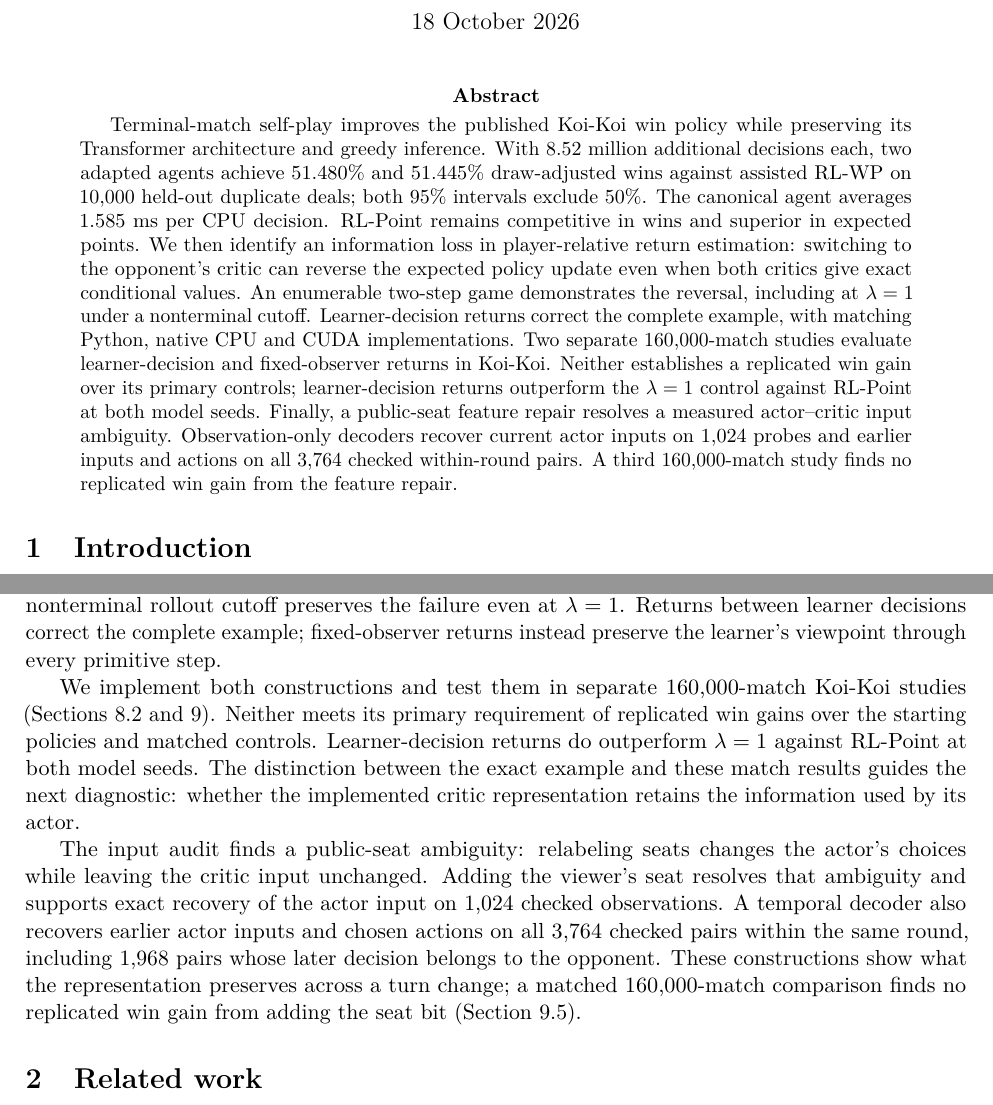
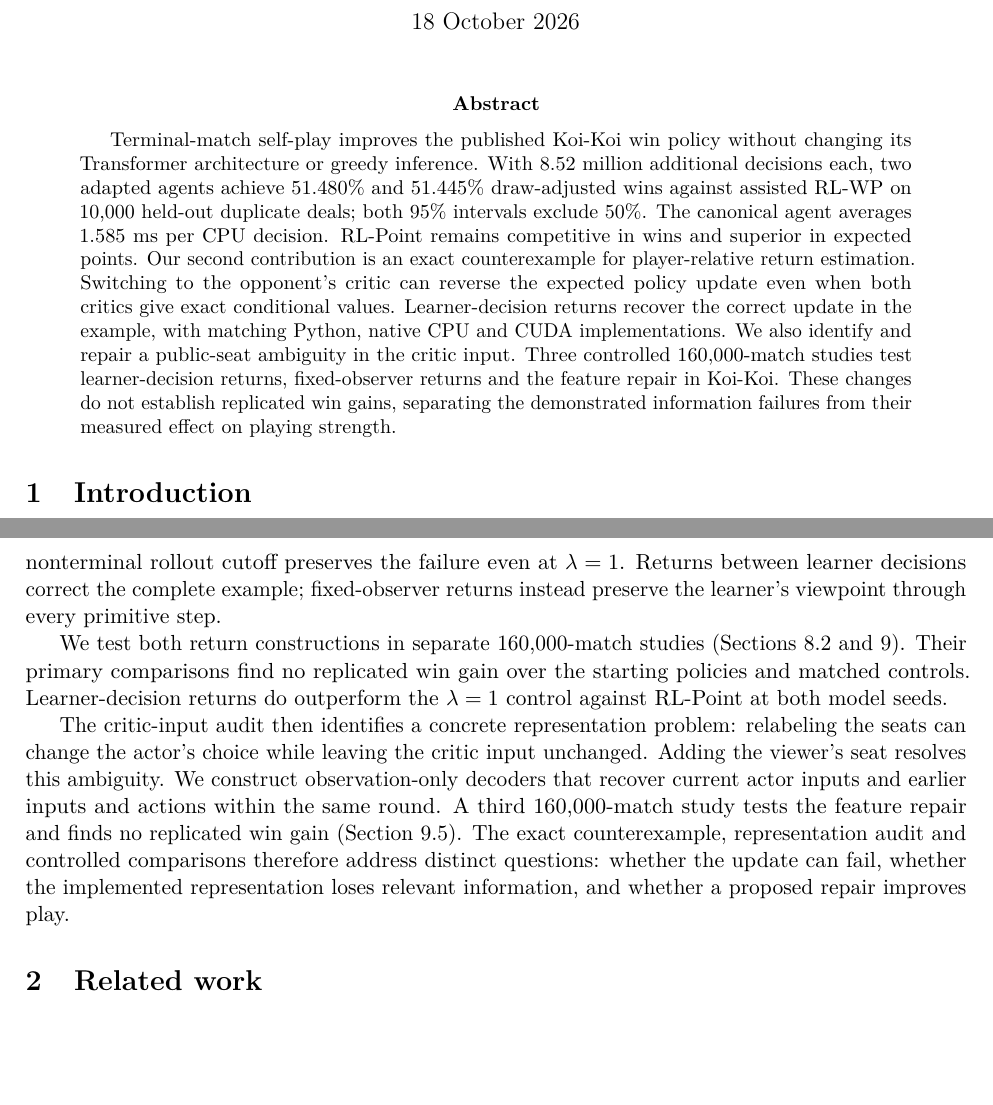
Before and after one commit to sheetau/koikoi, a LaTeX paper (docs/paper/manuscript.tex): two parts of pages 1 and 2 of 25, joined at a grey line, cut so that both start at the same text, the shorter picture padded with empty space. Compiled offline with pdfLaTeX.

Commit message:
Lead manuscript opening with measured gains and exact counterexample

```diff
--- a/docs/paper/manuscript.tex
+++ b/docs/paper/manuscript.tex
@@ -19,26 +19,22 @@ Match Wins and Critic Conditioning}
 \begin{document}
 \maketitle
 \begin{abstract}
-Terminal-match self-play improves the published Koi-Koi win policy while
-preserving its Transformer architecture and greedy inference. With 8.52 million
+Terminal-match self-play improves the published Koi-Koi win policy without
+changing its Transformer architecture or greedy inference. With 8.52 million
 additional decisions each, two adapted agents achieve 51.480\% and 51.445\%
 draw-adjusted wins against assisted RL-WP on 10,000 held-out duplicate deals;
 both 95\% intervals exclude 50\%. The canonical agent averages 1.585 ms per
 CPU decision. RL-Point remains competitive in wins and superior in expected
-points. We then identify an information loss in player-relative return
-estimation: switching to the opponent's critic can reverse the expected policy
-update even when both critics give exact conditional values. An enumerable
-two-step game demonstrates the reversal, including at $\lambda=1$ under a
-nonterminal cutoff. Learner-decision returns correct the complete example,
-with matching Python, native CPU and CUDA implementations. Two separate
-160,000-match studies evaluate learner-decision and fixed-observer returns in
-Koi-Koi. Neither establishes a replicated win gain over its primary controls;
-learner-decision returns outperform the $\lambda=1$ control against RL-Point
-at both model seeds. Finally, a public-seat feature repair resolves a measured
-actor--critic input ambiguity. Observation-only decoders recover current actor
-inputs on 1,024 probes and earlier inputs and actions on all 3,764 checked
-within-round pairs. A third 160,000-match study finds no replicated win gain
-from the feature repair.
+points. Our second contribution is an exact counterexample for
+player-relative return estimation. Switching to the opponent's critic can
+reverse the expected policy update even when both critics give exact
+conditional values. Learner-decision returns recover the correct update in
+the example, with matching Python, native CPU and CUDA implementations.
+We also identify and repair a public-seat ambiguity in the critic input.
+Three controlled 160,000-match studies test learner-decision returns,
+fixed-observer returns and the feature repair in Koi-Koi. These changes do
+not establish replicated win gains, separating the demonstrated information
+failures from their measured effect on playing strength.
 \end{abstract}
 
 \section{Introduction}
@@ -75,23 +71,22 @@ the failure even at $\lambda=1$. Returns between learner decisions correct the
 complete example; fixed-observer returns instead preserve the learner's
 viewpoint through every primitive step.
 
-We implement both constructions and test them in separate 160,000-match
-Koi-Koi studies (Sections~\ref{sec:learner} and~\ref{sec:observer-selfplay}).
-Neither meets its primary requirement of replicated win gains over the
-starting policies and matched controls. Learner-decision returns do outperform
-$\lambda=1$ against RL-Point at both model seeds. The distinction between the
-exact example and these match results guides the next diagnostic: whether the
-implemented critic representation retains the information used by its actor.
+We test both return constructions in separate 160,000-match studies
+(Sections~\ref{sec:learner} and~\ref{sec:observer-selfplay}). Their primary
+comparisons find no replicated win gain over the starting policies and matched
+controls. Learner-decision returns do outperform the $\lambda=1$ control
+against RL-Point at both model seeds.
 
-The input audit finds a public-seat ambiguity: relabeling seats changes the
-actor's choices while leaving the critic input unchanged. Adding the viewer's
-seat resolves that ambiguity and supports exact recovery of the actor input
-on 1,024 checked observations. A temporal decoder also recovers earlier actor
-inputs and chosen actions on all 3,764 checked pairs within the same round,
-including 1,968 pairs whose later decision belongs to the opponent. These
-constructions show what the representation preserves across a turn change;
-a matched 160,000-match comparison finds no replicated win gain from adding
-the seat bit (Section~\ref{sec:seat-comparison}).
+The critic-input audit then identifies a concrete representation problem:
+relabeling the seats can change the actor's choice while leaving the critic
+input unchanged. Adding the viewer's seat resolves this ambiguity. We construct
+observation-only decoders that recover current actor inputs and earlier inputs
+and actions within the same round. A third 160,000-match study tests the feature
+repair and finds no replicated win gain (Section~\ref{sec:seat-comparison}).
+The exact counterexample, representation audit and controlled comparisons
+therefore address distinct questions: whether the update can fail, whether the
+implemented representation loses relevant information, and whether a proposed
+repair improves play.
 
 \section{Related work}
 \subsection{Learning to play Koi-Koi}
```
Also changed, not shown: docs/EXPERIMENTS.md (+7 -0 lines), docs/STATUS.md (+1 -1 lines).
